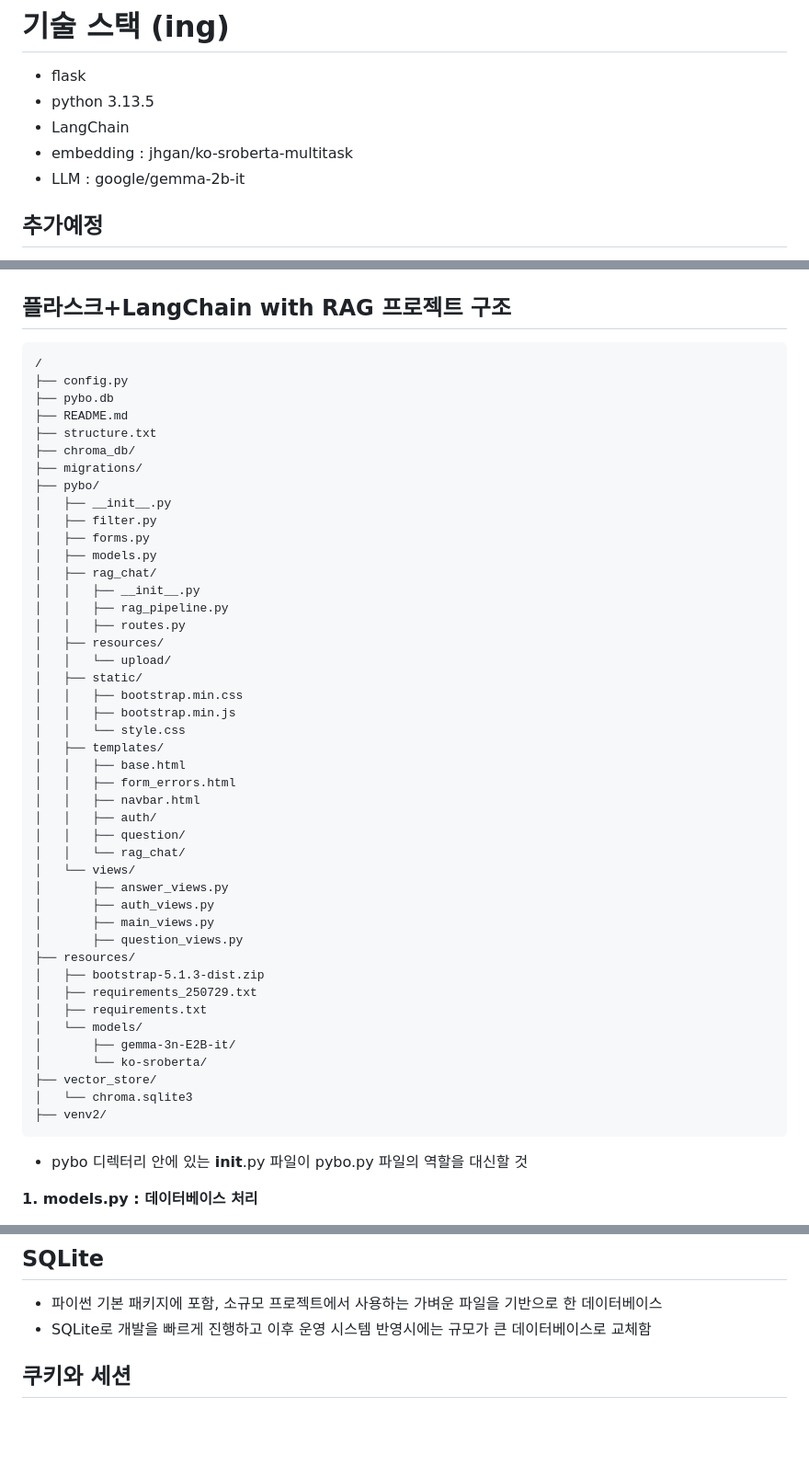
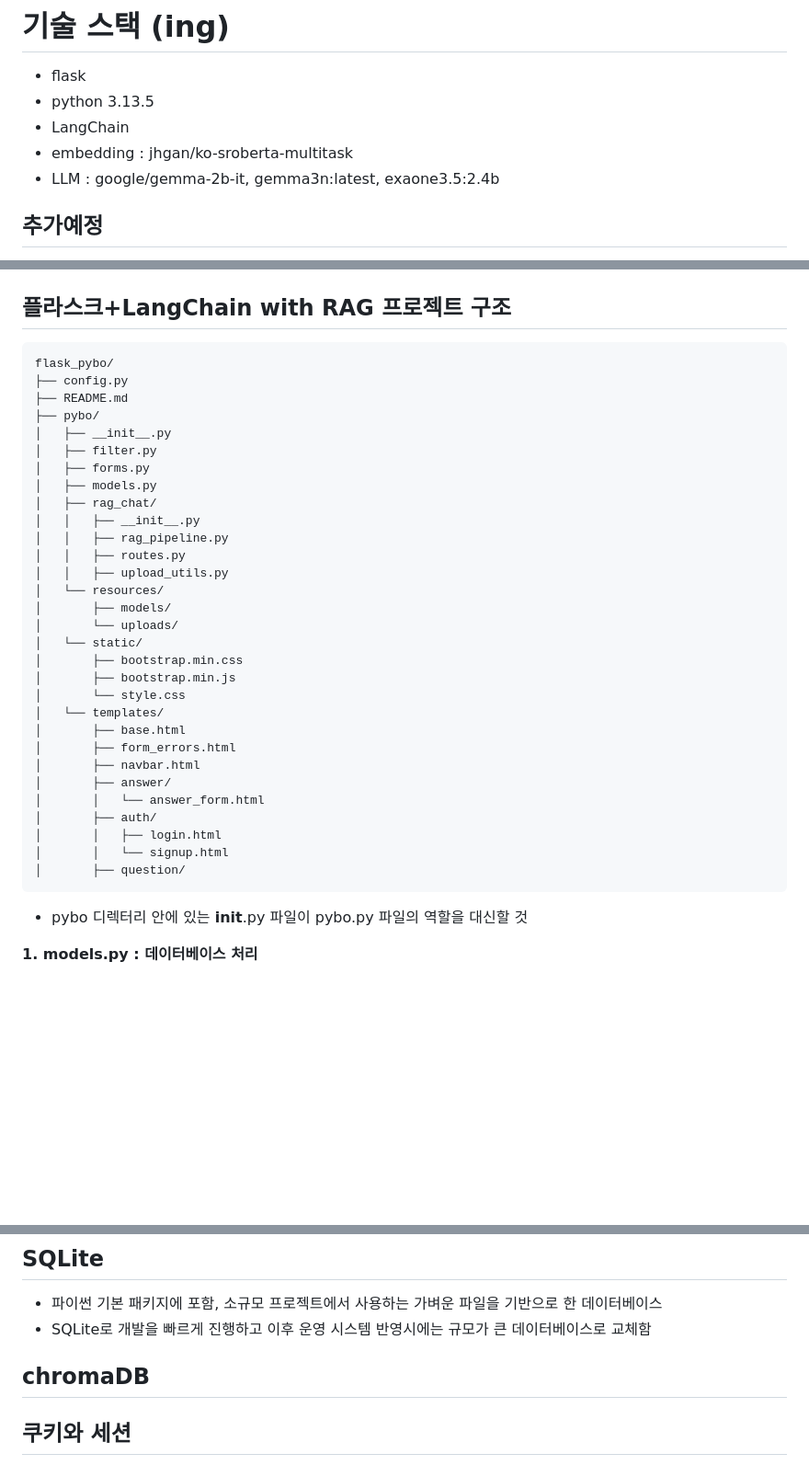
Before and after one commit to wd48/flask_pybo_pjt, a Markdown page: README.md, 3 parts joined by grey strips. Shown: that part at 92% size. Rendered like a GitHub page; blank space fills up the shorter version.

````diff
--- a/README.md
+++ b/README.md
@@ -3,7 +3,7 @@
 - python 3.13.5
 - LangChain
 - embedding : jhgan/ko-sroberta-multitask
-- LLM : google/gemma-2b-it
+- LLM : google/gemma-2b-it, gemma3n:latest, exaone3.5:2.4b
 ## 추가예정
 - models
   - LLM : google/gemma-3n-E2B-it [huggingFace](https://huggingface.co/google/gemma-3n-E2B-it)
@@ -81,13 +81,9 @@ $ flask shell
 ---
 ## 플라스크+LangChain with RAG 프로젝트 구조
 ```text
-/
+flask_pybo/
 ├── config.py
-├── pybo.db
 ├── README.md
-├── structure.txt
-├── chroma_db/
-├── migrations/
 ├── pybo/
 │   ├── __init__.py
 │   ├── filter.py
@@ -97,34 +93,24 @@ $ flask shell
 │   │   ├── __init__.py
 │   │   ├── rag_pipeline.py
 │   │   ├── routes.py
-│   ├── resources/
-│   │   └── upload/
-│   ├── static/
-│   │   ├── bootstrap.min.css
-│   │   ├── bootstrap.min.js
-│   │   └── style.css
-│   ├── templates/
-│   │   ├── base.html
-│   │   ├── form_errors.html
-│   │   ├── navbar.html
-│   │   ├── auth/
-│   │   ├── question/
-│   │   └── rag_chat/
-│   └── views/
-│       ├── answer_views.py
-│       ├── auth_views.py
-│       ├── main_views.py
-│       ├── question_views.py
-├── resources/
-│   ├── bootstrap-5.1.3-dist.zip
-│   ├── requirements_250729.txt
-│   ├── requirements.txt
-│   └── models/
-│       ├── gemma-3n-E2B-it/
-│       └── ko-sroberta/
-├── vector_store/
-│   └── chroma.sqlite3
-├── venv2/
+│   │   ├── upload_utils.py
+│   └── resources/
+│       ├── models/
+│       └── uploads/
+│   └── static/
+│       ├── bootstrap.min.css
+│       ├── bootstrap.min.js
+│       └── style.css
+│   └── templates/
+│       ├── base.html
+│       ├── form_errors.html
+│       ├── navbar.html
+│       ├── answer/
+│       │   └── answer_form.html
+│       ├── auth/
+│       │   ├── login.html
+│       │   └── signup.html
+│       ├── question/
 ```
 
 - pybo 디렉터리 안에 있는 __init__.py 파일이 pybo.py 파일의 역할을 대신할 것
@@ -153,6 +139,8 @@ $ flask shell
 ## SQLite
 - 파이썬 기본 패키지에 포함, 소규모 프로젝트에서 사용하는 가벼운 파일을 기반으로 한 데이터베이스
 - SQLite로 개발을 빠르게 진행하고 이후 운영 시스템 반영시에는 규모가 큰 데이터베이스로 교체함
+
+## chromaDB
 
 ## 쿠키와 세션
 - 웹 프로그램 : 웹 프라우저 요청 -> 서버 응답 순서로 실행되며, 서버 응답이 완료되면 웹 브라우저와 서버 사이의 네트워크 연결은 끊어진다
````
